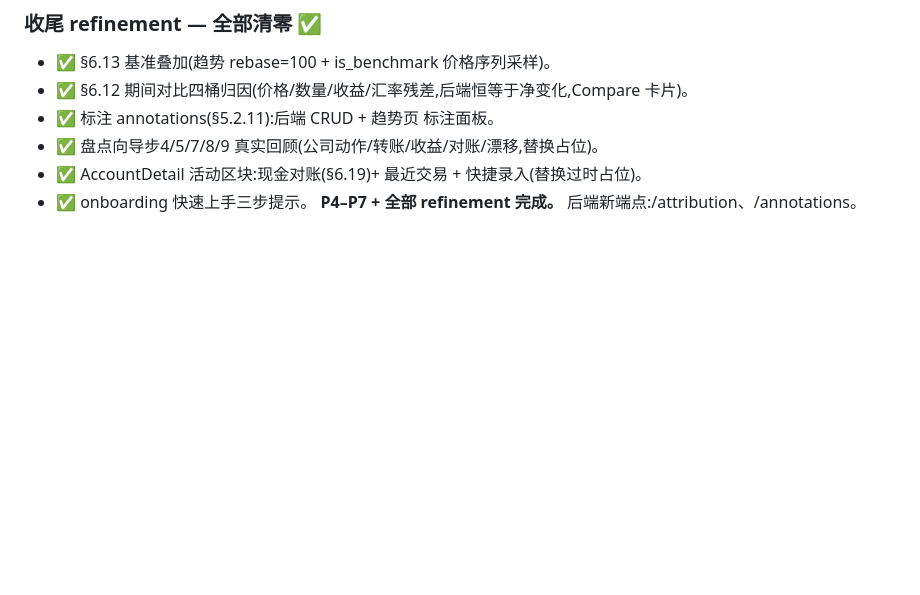
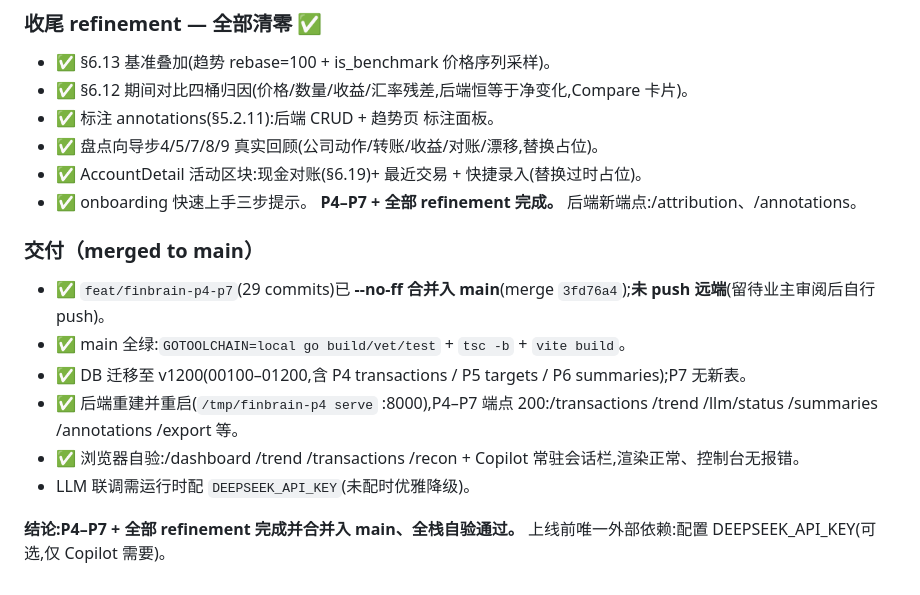
Before and after one commit to panda4096/homelab, a Markdown page: finbrain/docs/PLAN_P4_P7.md, the part around the change. GitHub-like rendering; blank space fills up the shorter version.

Commit message:
docs(finbrain): mark P4–P7 delivered (merged to main, full-stack verified)
Co-Authored-By: Claude Opus 4.8 <noreply@anthropic.com>

```diff
--- a/finbrain/docs/PLAN_P4_P7.md
+++ b/finbrain/docs/PLAN_P4_P7.md
@@ -154,3 +154,13 @@ NL 录入抽取正确并经确认落库；NL 查询沙箱不可越权写/读非
 - ✅ AccountDetail 活动区块:现金对账(§6.19)+ 最近交易 + 快捷录入(替换过时占位)。
 - ✅ onboarding 快速上手三步提示。
 **P4–P7 + 全部 refinement 完成。** 后端新端点:/attribution、/annotations。
+
+### 交付（merged to main）
+- ✅ `feat/finbrain-p4-p7`(29 commits)已 **--no-ff 合并入 main**(merge `3fd76a4`);**未 push 远端**(留待业主审阅后自行 push)。
+- ✅ main 全绿:`GOTOOLCHAIN=local go build/vet/test` + `tsc -b` + `vite build`。
+- ✅ DB 迁移至 v1200(00100–01200,含 P4 transactions / P5 targets / P6 summaries);P7 无新表。
+- ✅ 后端重建并重启(`/tmp/finbrain-p4 serve` :8000),P4–P7 端点 200:/transactions /trend /llm/status /summaries /annotations /export 等。
+- ✅ 浏览器自验:/dashboard /trend /transactions /recon + Copilot 常驻会话栏,渲染正常、控制台无报错。
+- LLM 联调需运行时配 `DEEPSEEK_API_KEY`(未配时优雅降级)。
+
+**结论:P4–P7 + 全部 refinement 完成并合并入 main、全栈自验通过。** 上线前唯一外部依赖:配置 DEEPSEEK_API_KEY(可选,仅 Copilot 需要)。
```
